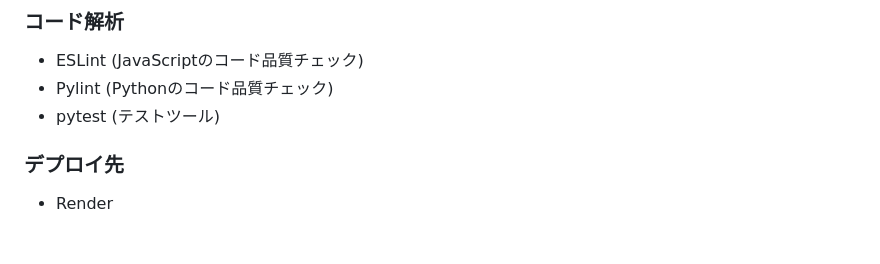
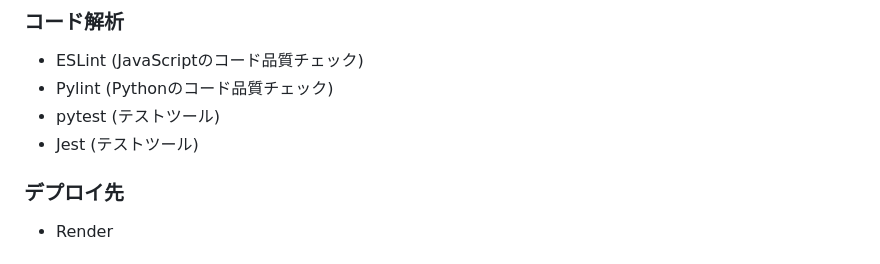
Before and after one commit to S4156/ToDo-app, a Markdown page: README.md, the part around the change. GitHub-like rendering.

```diff
--- a/README.md
+++ b/README.md
@@ -76,6 +76,7 @@ https://todo-app-862v.onrender.com
 - ESLint (JavaScriptのコード品質チェック)
 - Pylint (Pythonのコード品質チェック)
 - pytest (テストツール)
+- Jest (テストツール)
 
 ### デプロイ先
 - Render
```
